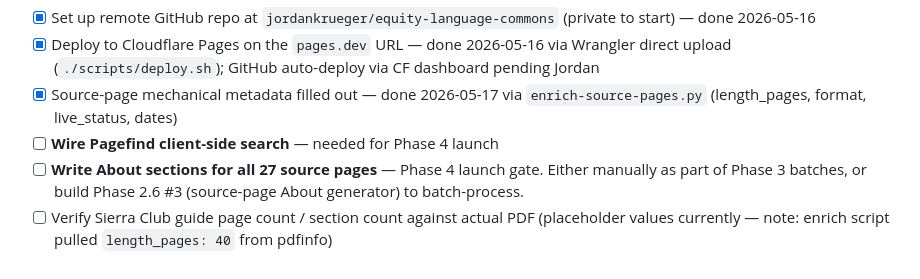
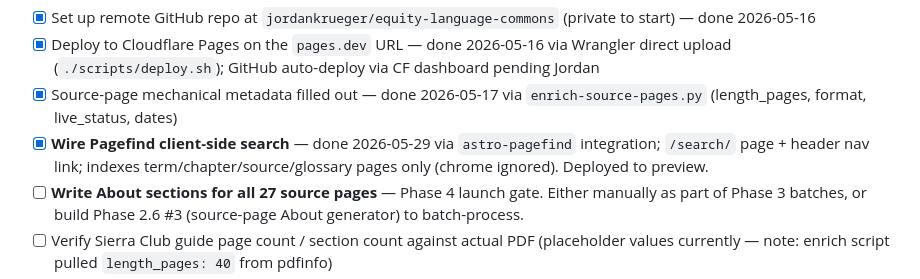
Before and after one commit to jordankrueger/equity-language-commons, a Markdown page: ROADMAP.md, the part around the change. Rendered like a GitHub page.

Commit message:
ROADMAP: mark Pagefind search done

```diff
--- a/ROADMAP.md
+++ b/ROADMAP.md
@@ -183,7 +183,7 @@ Remaining:
 - [x] Set up remote GitHub repo at `jordankrueger/equity-language-commons` (private to start) — done 2026-05-16
 - [x] Deploy to Cloudflare Pages on the `pages.dev` URL — done 2026-05-16 via Wrangler direct upload (`./scripts/deploy.sh`); GitHub auto-deploy via CF dashboard pending Jordan
 - [x] Source-page mechanical metadata filled out — done 2026-05-17 via `enrich-source-pages.py` (length_pages, format, live_status, dates)
-- [ ] **Wire Pagefind client-side search** — needed for Phase 4 launch
+- [x] **Wire Pagefind client-side search** — done 2026-05-29 via `astro-pagefind` integration; `/search/` page + header nav link; indexes term/chapter/source/glossary pages only (chrome ignored). Deployed to preview.
 - [ ] **Write About sections for all 27 source pages** — Phase 4 launch gate. Either manually as part of Phase 3 batches, or build Phase 2.6 #3 (source-page About generator) to batch-process.
 - [ ] Verify Sierra Club guide page count / section count against actual PDF (placeholder values currently — note: enrich script pulled `length_pages: 40` from pdfinfo)
 - [ ] Acquire 4 queued source guides (Homelessness Beat Reporters, Radical Copyeditor 30-phrases, full APA Inclusive Language Guide, NAJA Tribal Nations Media Guide 2020) — if/when discovered
```
